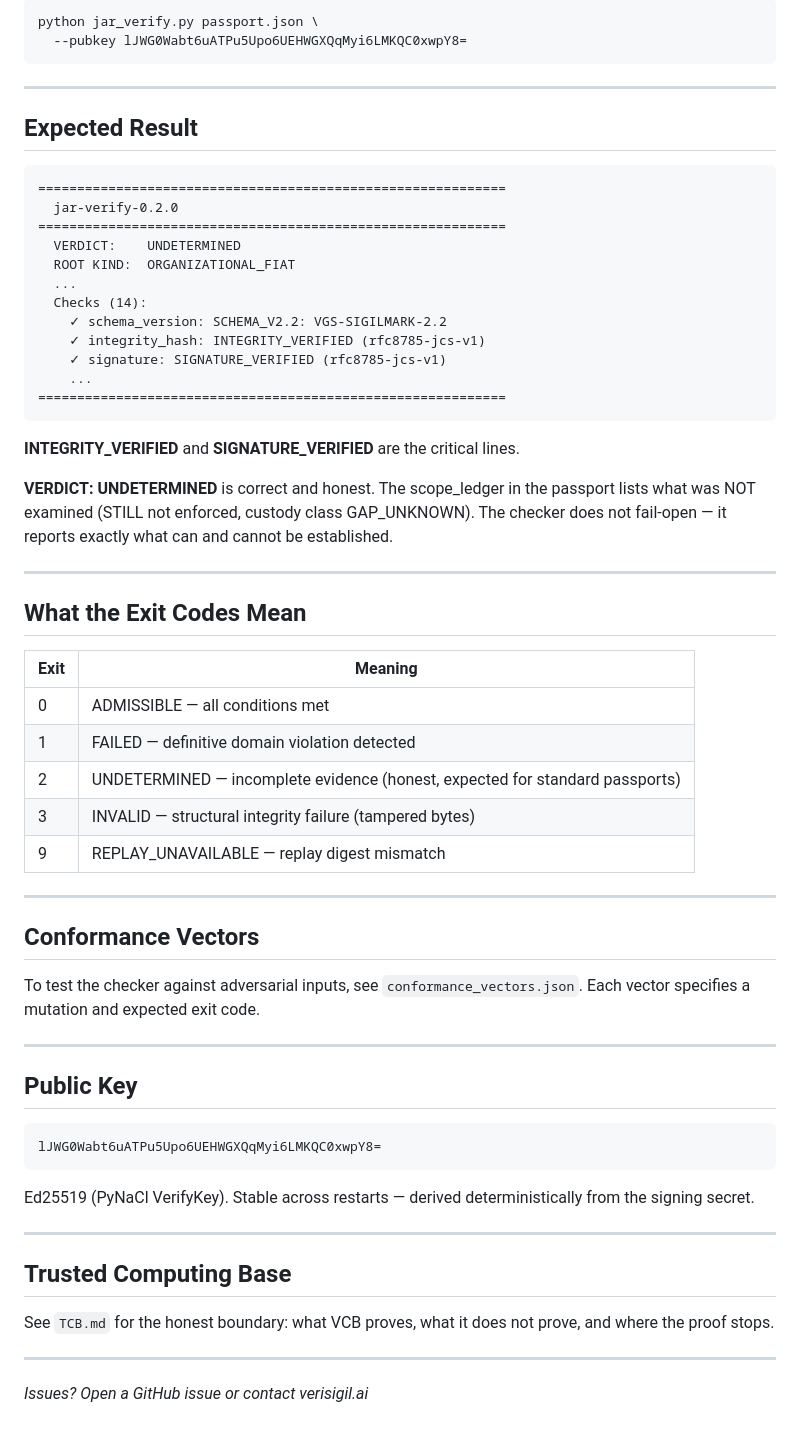
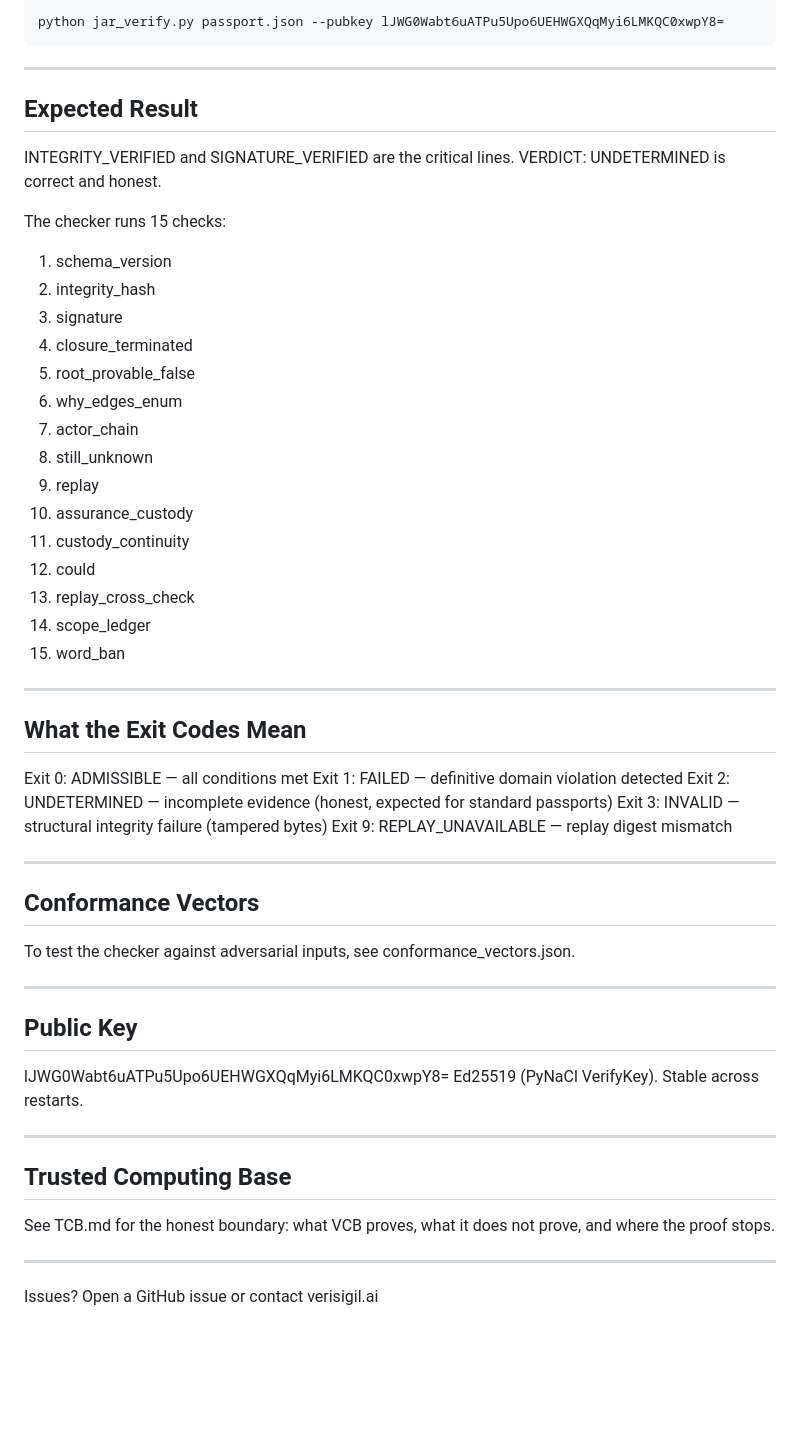
Before and after one commit to raheem-verisigil/verisigil-api, a Markdown page: QUICKSTART.md, the part around one of its changes. Rendered like a GitHub page; blank space fills up the shorter version.

Commit message:
QUICKSTART: 15 checks, demo key note, explicit non-assertions section

````diff
--- a/QUICKSTART.md
+++ b/QUICKSTART.md
@@ -63,65 +73,58 @@ curl -s -X POST https://verisigil-api-production.up.railway.app/v1/vcb/seal \
 ```bash
-python jar_verify.py passport.json \
-  --pubkey lJWG0Wabt6uATPu5Upo6UEHWGXQqMyi6LMKQC0xwpY8=
+python jar_verify.py passport.json --pubkey lJWG0Wabt6uATPu5Upo6UEHWGXQqMyi6LMKQC0xwpY8=
 ```
 
 ---
 
 ## Expected Result
 
-```
-============================================================
-  jar-verify-0.2.0
-============================================================
-  VERDICT:    UNDETERMINED
-  ROOT KIND:  ORGANIZATIONAL_FIAT
-  ...
-  Checks (14):
-    ✓ schema_version: SCHEMA_V2.2: VGS-SIGILMARK-2.2
-    ✓ integrity_hash: INTEGRITY_VERIFIED (rfc8785-jcs-v1)
-    ✓ signature: SIGNATURE_VERIFIED (rfc8785-jcs-v1)
-    ...
-============================================================
-```
+INTEGRITY_VERIFIED and SIGNATURE_VERIFIED are the critical lines.
+VERDICT: UNDETERMINED is correct and honest.
 
-**INTEGRITY_VERIFIED** and **SIGNATURE_VERIFIED** are the critical lines.
-
-**VERDICT: UNDETERMINED** is correct and honest. The scope_ledger in the passport lists what was NOT examined (STILL not enforced, custody class GAP_UNKNOWN). The checker does not fail-open — it reports exactly what can and cannot be established.
+The checker runs 15 checks:
+1. schema_version
+2. integrity_hash
+3. signature
+4. closure_terminated
+5. root_provable_false
+6. why_edges_enum
+7. actor_chain
+8. still_unknown
+9. replay
+10. assurance_custody
+11. custody_continuity
+12. could
+13. replay_cross_check
+14. scope_ledger
+15. word_ban
 
 ---
 
 ## What the Exit Codes Mean
 
-| Exit | Meaning |
-|---|---|
-| 0 | ADMISSIBLE — all conditions met |
-| 1 | FAILED — definitive domain violation detected |
-| 2 | UNDETERMINED — incomplete evidence (honest, expected for standard passports) |
-| 3 | INVALID — structural integrity failure (tampered bytes) |
-| 9 | REPLAY_UNAVAILABLE — replay digest mismatch |
+Exit 0: ADMISSIBLE — all conditions met
+Exit 1: FAILED — definitive domain violation detected
+Exit 2: UNDETERMINED — incomplete evidence (honest, expected for standard passports)
+Exit 3: INVALID — structural integrity failure (tampered bytes)
+Exit 9: REPLAY_UNAVAILABLE — replay digest mismatch
 
 ---
 
 ## Conformance Vectors
-
-To test the checker against adversarial inputs, see `conformance_vectors.json`. Each vector specifies a mutation and expected exit code.
+To test the checker against adversarial inputs, see conformance_vectors.json.
 
 ---
 
 ## Public Key
-
-```
 lJWG0Wabt6uATPu5Upo6UEHWGXQqMyi6LMKQC0xwpY8=
-```
-
-Ed25519 (PyNaCl VerifyKey). Stable across restarts — derived deterministically from the signing secret.
+Ed25519 (PyNaCl VerifyKey). Stable across restarts.
 
 ---
 
 ## Trusted Computing Base
-
-See `TCB.md` for the honest boundary: what VCB proves, what it does not prove, and where the proof stops.
+See TCB.md for the honest boundary: what VCB proves, what it does not prove,
+and where the proof stops.
 
 ---
 
-*Issues? Open a GitHub issue or contact verisigil.ai*
+Issues? Open a GitHub issue or contact verisigil.ai
````
Also changed, not shown: other parts of QUICKSTART.md (+30 -20 lines).
